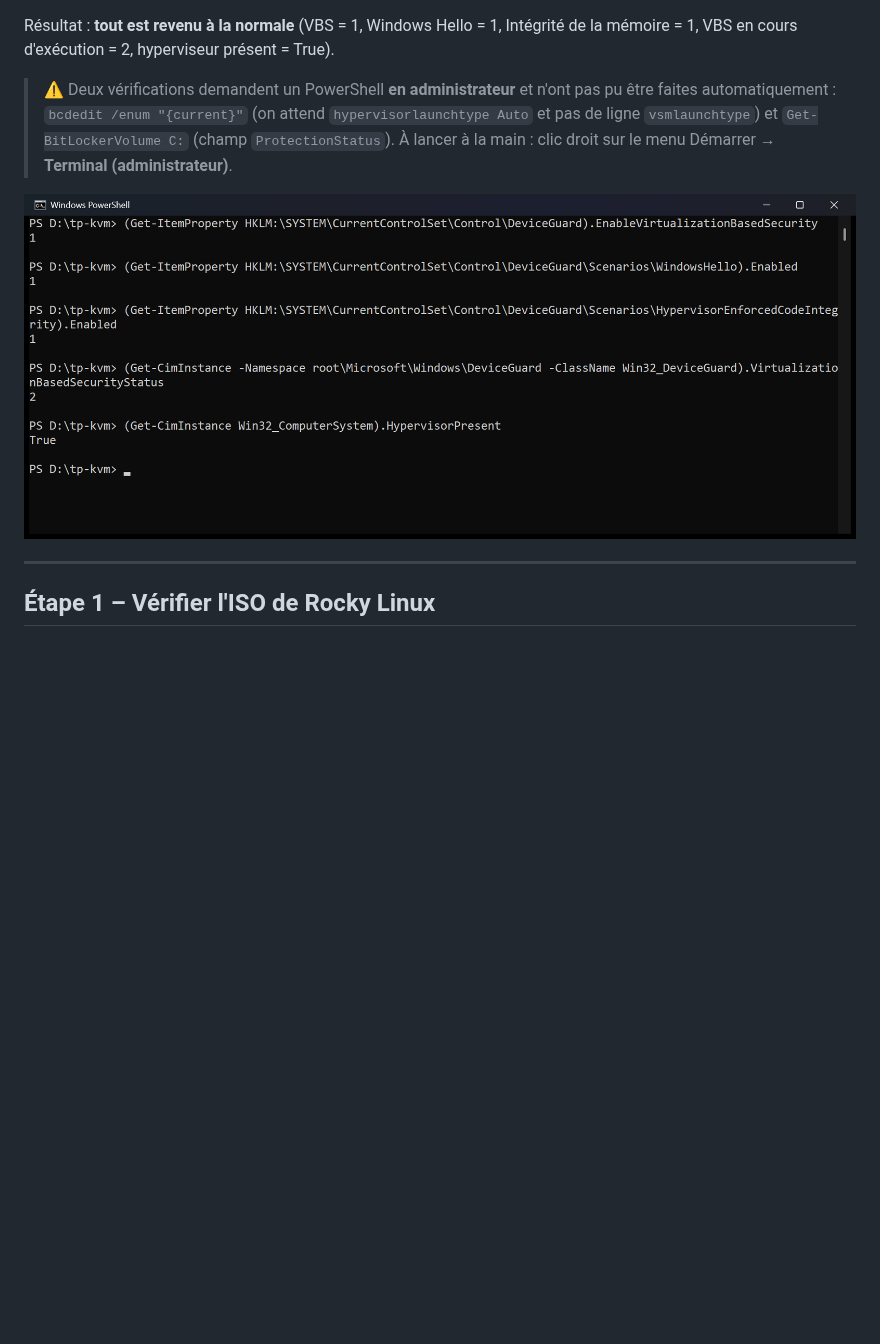
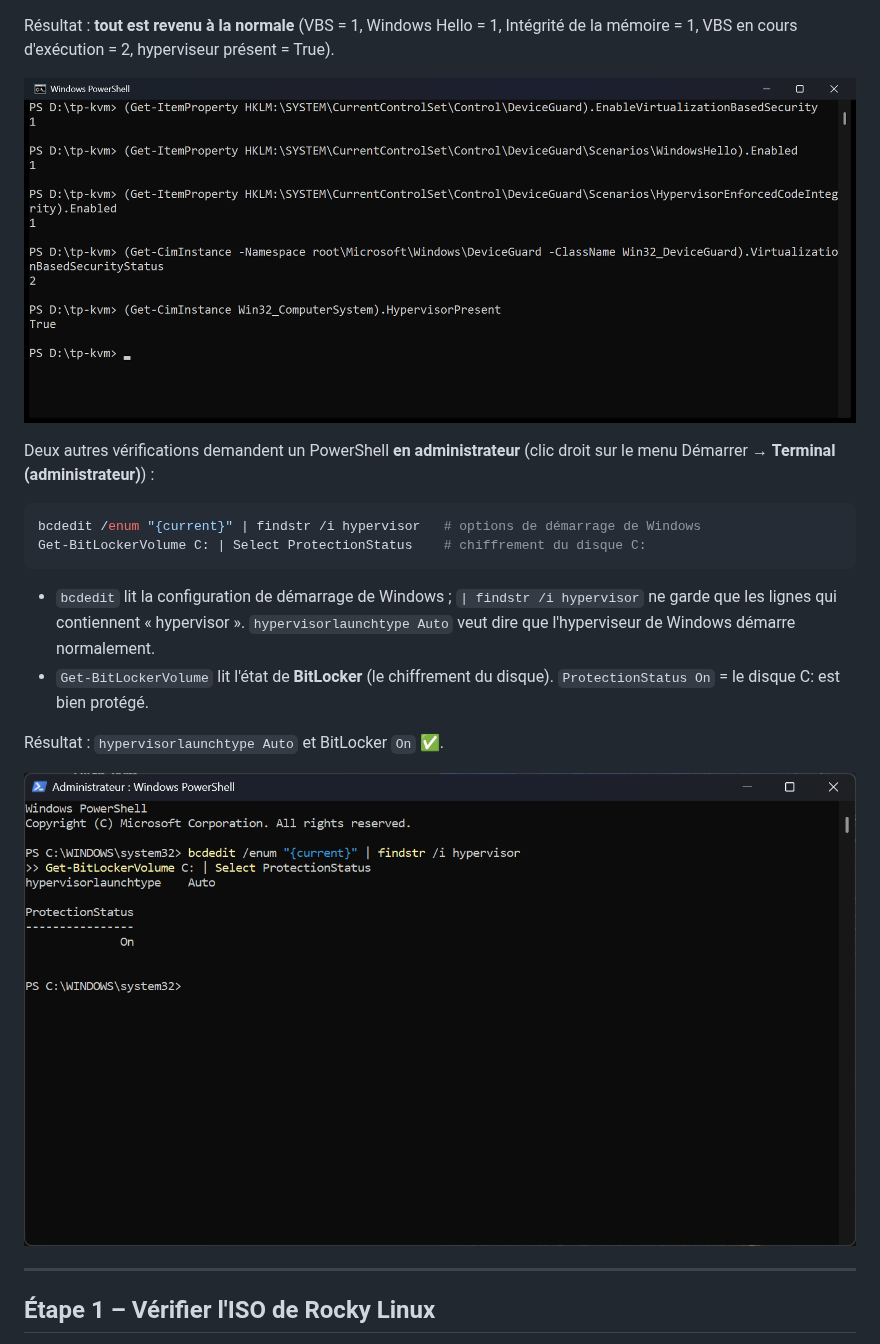
Before and after one commit to L4ami/TP-kvm-rocky-linux, a Markdown page: README.md, the part around the change. Drawn GitHub-style; pictures changed too: captures/03b-windows-admin-bcdedit-bitlocker.png (added); blank space fills up the shorter version.

Commit message:
Ajout de la verification administrateur (bcdedit, BitLocker)

````diff
--- a/README.md
+++ b/README.md
@@ -204,9 +204,21 @@ Explications :
 
 Résultat : **tout est revenu à la normale** (VBS = 1, Windows Hello = 1, Intégrité de la mémoire = 1, VBS en cours d'exécution = 2, hyperviseur présent = True).
 
-> ⚠️ Deux vérifications demandent un PowerShell **en administrateur** et n'ont pas pu être faites automatiquement : `bcdedit /enum "{current}"` (on attend `hypervisorlaunchtype Auto` et pas de ligne `vsmlaunchtype`) et `Get-BitLockerVolume C:` (champ `ProtectionStatus`). À lancer à la main : clic droit sur le menu Démarrer → **Terminal (administrateur)**.
+![Etat de Windows](captures/03-windows-retour-normal.png)
 
-![Etat de Windows](captures/03-windows-retour-normal.png)
+Deux autres vérifications demandent un PowerShell **en administrateur** (clic droit sur le menu Démarrer → **Terminal (administrateur)**) :
+
+```powershell
+bcdedit /enum "{current}" | findstr /i hypervisor   # options de démarrage de Windows
+Get-BitLockerVolume C: | Select ProtectionStatus    # chiffrement du disque C:
+```
+
+- `bcdedit` lit la configuration de démarrage de Windows ; `| findstr /i hypervisor` ne garde que les lignes qui contiennent « hypervisor ». `hypervisorlaunchtype Auto` veut dire que l'hyperviseur de Windows démarre normalement.
+- `Get-BitLockerVolume` lit l'état de **BitLocker** (le chiffrement du disque). `ProtectionStatus On` = le disque C: est bien protégé.
+
+Résultat : `hypervisorlaunchtype Auto` et BitLocker `On` ✅.
+
+![bcdedit et BitLocker](captures/03b-windows-admin-bcdedit-bitlocker.png)
 
 ---
 
````
Also changed, not shown: HACKMD.md (+14 -2 lines), 1 other file.
